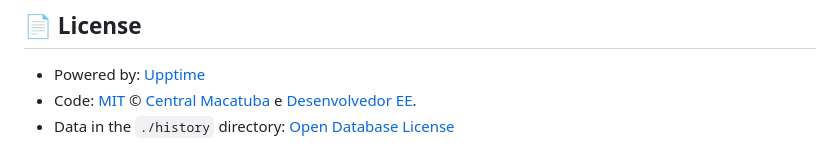
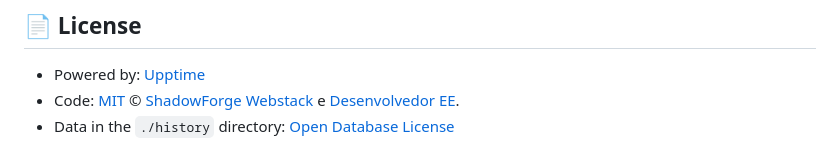
Before and after one commit to ShadowForgeWebstack/status, a Markdown page: README.md, the part around the change. Rendered like a GitHub page.

```diff
--- a/README.md
+++ b/README.md
@@ -32,5 +32,5 @@ With [Upptime](https://upptime.js.org), you can get your own unlimited and free
 ## 📄 License
 
 - Powered by: [Upptime](https://github.com/upptime/upptime)
-- Code: [MIT](./LICENSE) © [Central Macatuba](https://ShadowForgeWebstack.qzz.io) e [Desenvolvedor EE](https://desenvolvedoree.qzz.io).
+- Code: [MIT](./LICENSE) © [ShadowForge Webstack](https://ShadowForgeWebstack.qzz.io) e [Desenvolvedor EE](https://desenvolvedoree.qzz.io).
 - Data in the `./history` directory: [Open Database License](https://opendatacommons.org/licenses/odbl/1-0/)
```
